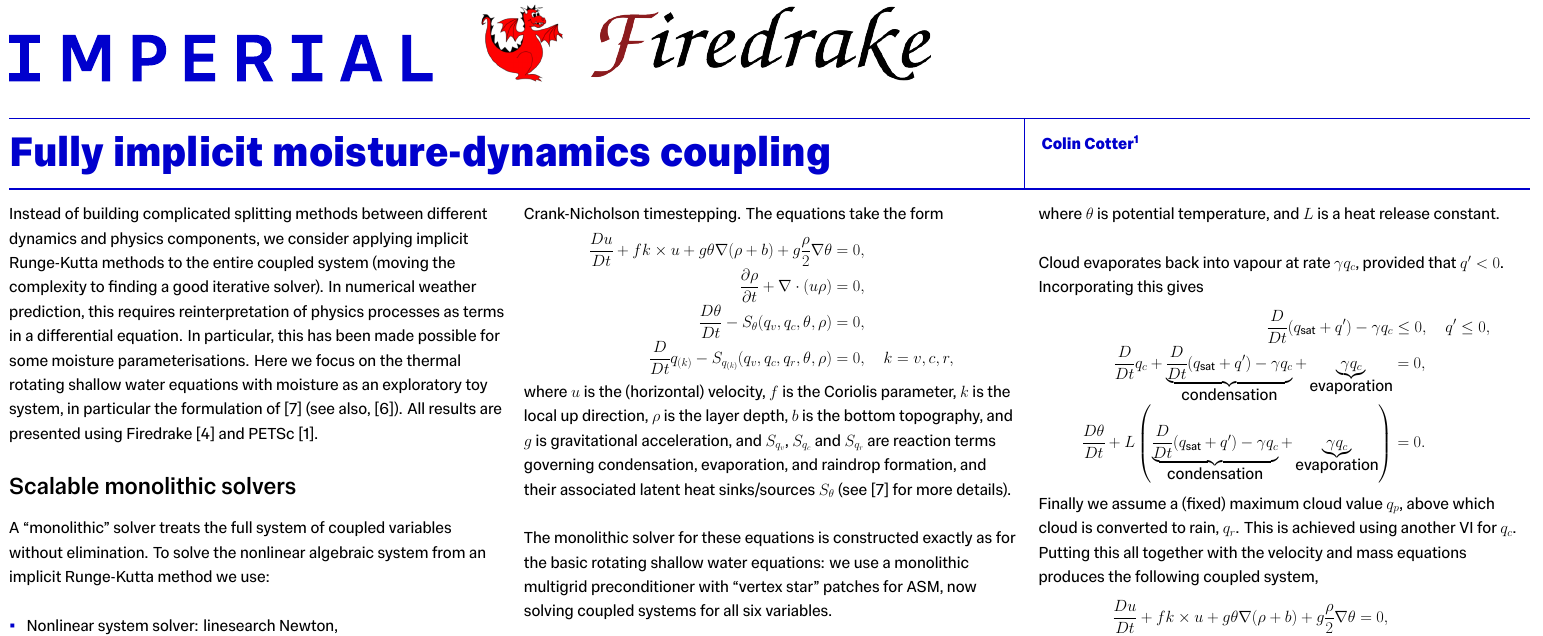
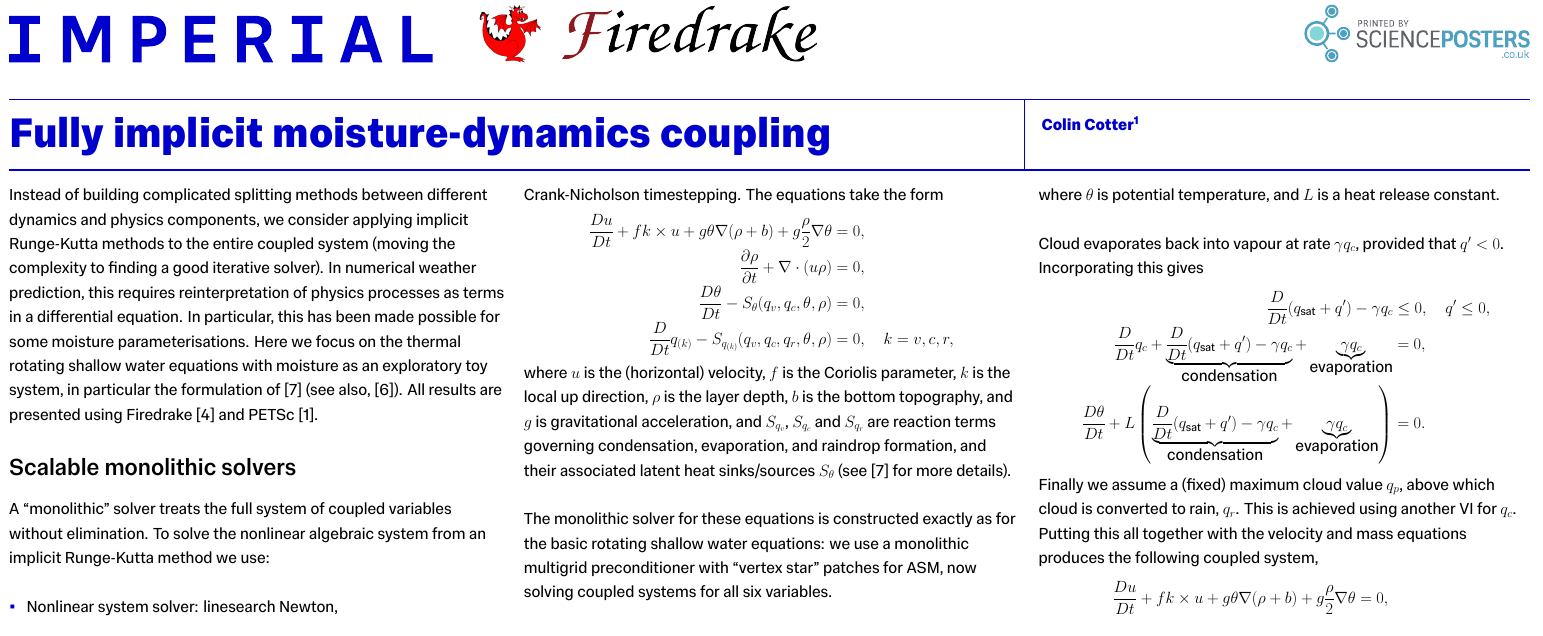
Before and after one commit to colinjcotter/ICposters, a LaTeX document (cjc_PDC24.tex): part of the page, cut so that both start at the same text. Compiled offline with XeLaTeX.

Commit message:
final poster

```diff
--- a/cjc_PDC24.tex
+++ b/cjc_PDC24.tex
@@ -41,7 +41,9 @@
 % Command to output coauthor logos to the right of the Imperial logo in the header of the poster
 % If no coauthor logos are required, remove or comment out this command
 \coauthorlogos{
-  \coauthorlogo[4cm]{firedrake.png} % Use the optional parameter to specify a height for the logo
+  \coauthorlogo[3cm]{firedrake.png} % Use the optional parameter to specify a height for the logo
+  \hfill
+    \coauthorlogo[3cm]{scienceposters.pdf} % Use the optional parameter to specify a height for the logo
 }
 
 %----------------------------------------------------------------------------------------
```
Also changed, not shown: scienceposters.pdf (added).
